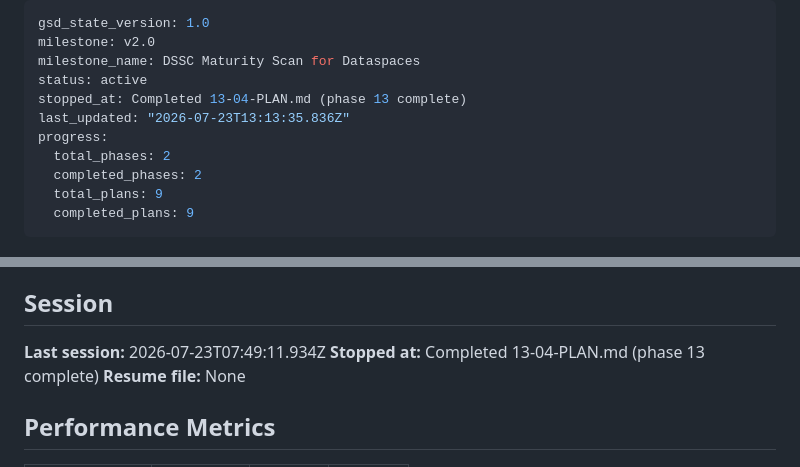
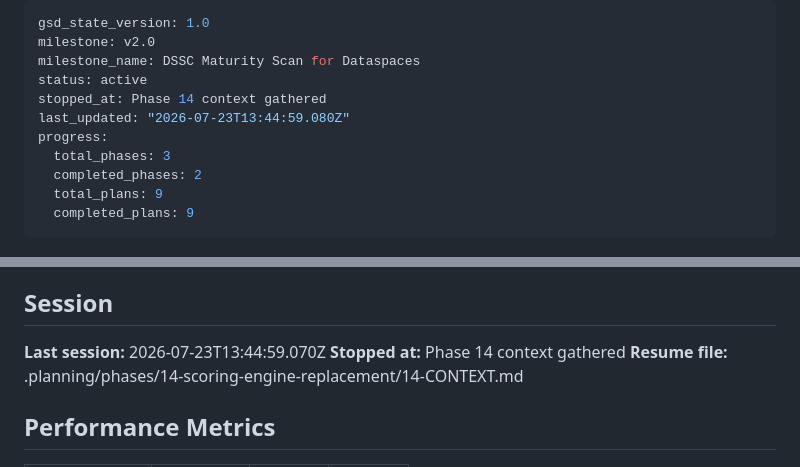
Before and after one commit to DavinciLeon123/DSSC-Maturity-Tool, a Markdown page: .planning/STATE.md, 2 parts joined by grey strips. Rendered like a GitHub page.

Commit message:
docs(state): record phase 14 context session

```diff
--- a/.planning/STATE.md
+++ b/.planning/STATE.md
@@ -3,10 +3,10 @@ gsd_state_version: 1.0
 milestone: v2.0
 milestone_name: DSSC Maturity Scan for Dataspaces
 status: active
-stopped_at: Completed 13-04-PLAN.md (phase 13 complete)
-last_updated: "2026-07-23T13:13:35.836Z"
+stopped_at: Phase 14 context gathered
+last_updated: "2026-07-23T13:44:59.080Z"
 progress:
-  total_phases: 2
+  total_phases: 3
   completed_phases: 2
   total_plans: 9
   completed_plans: 9
@@ -132,9 +132,9 @@ This session (2026-07-23): Executed Plan 13-04 (hand-written archive-table-split
 
 ## Session
 
-**Last session:** 2026-07-23T07:49:11.934Z
-**Stopped at:** Completed 13-04-PLAN.md (phase 13 complete)
-**Resume file:** None
+**Last session:** 2026-07-23T13:44:59.070Z
+**Stopped at:** Phase 14 context gathered
+**Resume file:** .planning/phases/14-scoring-engine-replacement/14-CONTEXT.md
 
 ## Performance Metrics
 
```
